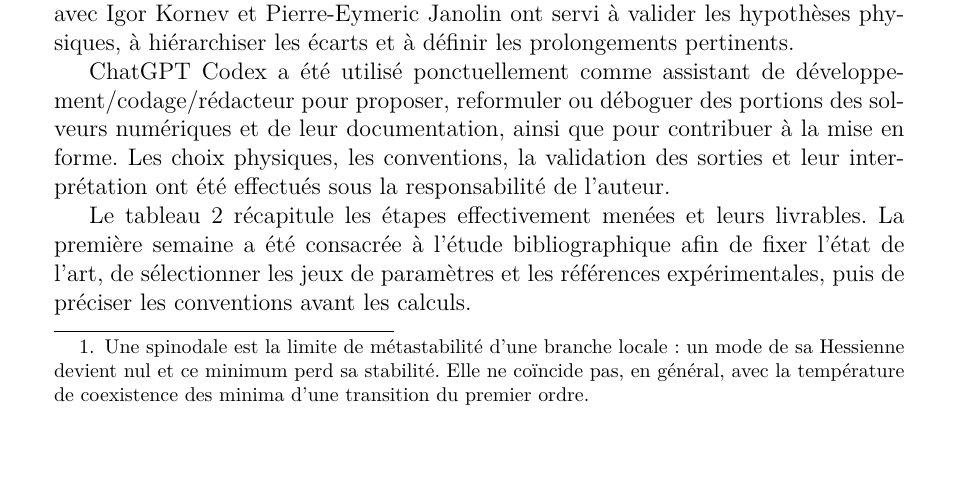
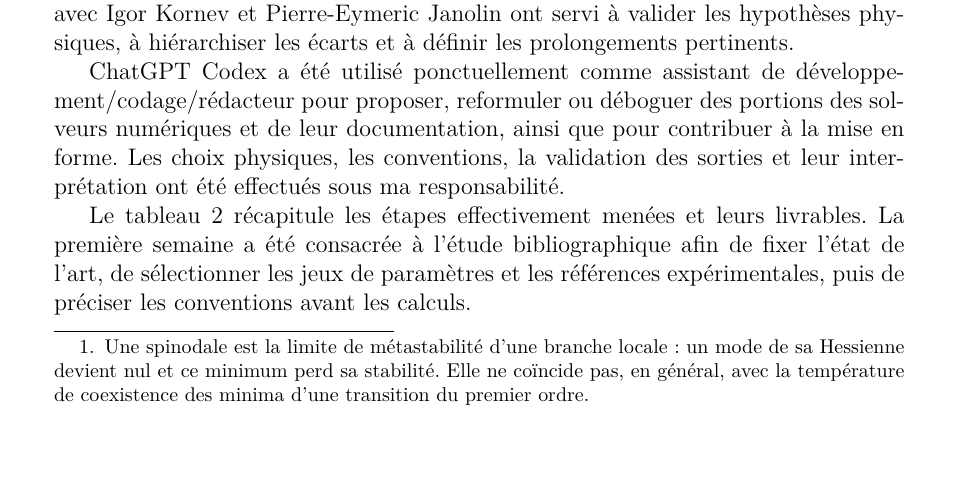
Before and after one commit to MaximDP/CS_Internship_Quantum_Paraelectrics, a LaTeX document (rapportCS_stage_maxime/rapportCS.tex): part of page 11 of 64, cut so that both start at the same text. Compiled offline with pdfLaTeX.

Commit message:
Assume explicitement la responsabilité du travail

```diff
--- a/rapportCS_stage_maxime/rapportCS.tex
+++ b/rapportCS_stage_maxime/rapportCS.tex
@@ -517,7 +517,7 @@ prolongements pertinents.
 ChatGPT Codex a été utilisé ponctuellement comme assistant de développement/codage/rédacteur
 pour proposer, reformuler ou déboguer des portions des solveurs numériques et de
 leur documentation, ainsi que pour contribuer à la mise en forme. Les choix physiques, les conventions, la validation des sorties et leur interprétation
-ont été effectués sous la responsabilité de l'auteur.
+ont été effectués sous ma responsabilité.
 
 Le tableau~\ref{tab:cs_macro_planning} récapitule les étapes effectivement
 menées et leurs livrables. La première semaine a été consacrée à l'étude bibliographique afin de
```
Also changed, not shown: rapportCS_stage_maxime/output/pdf/rapportCS.pdf.
